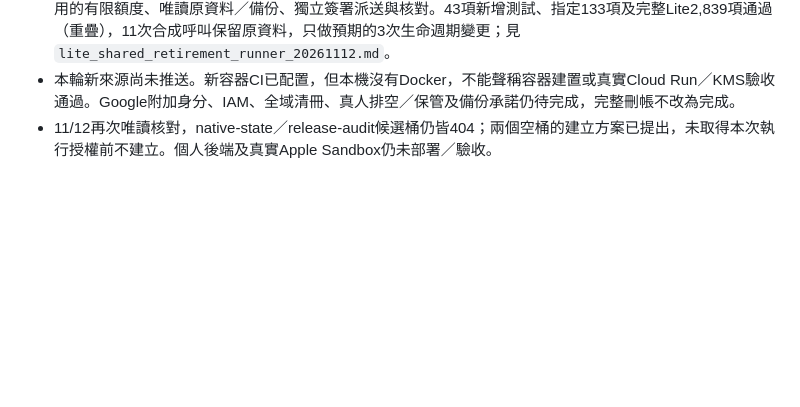
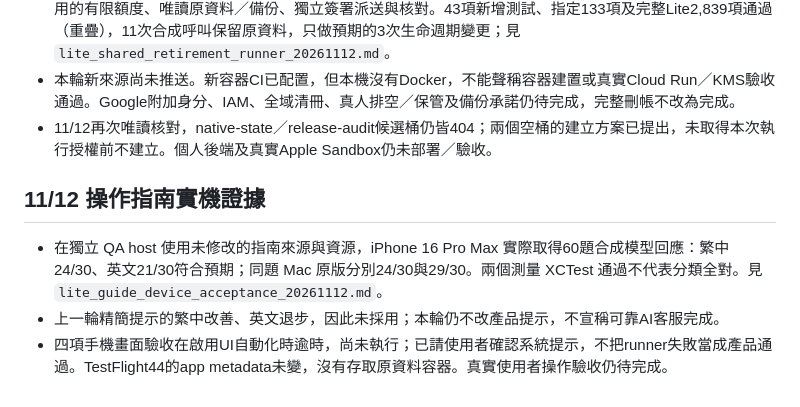
Before and after one commit to JackH0001/WoundAI_Proj, a Markdown page: docs/lite_release_requirements_20261110.md, the part around the change. Rendered like a GitHub page; blank space fills up the shorter version.

Commit message:
Record physical iPhone guide classification and incomplete UI acceptance

```diff
--- a/docs/lite_release_requirements_20261110.md
+++ b/docs/lite_release_requirements_20261110.md
@@ -73,3 +73,9 @@
 - 後續本機補上 `lite_shared_retirement_runner` 與明列封裝：預檢先於憑證、附加工作身分、不可重新取用的有限額度、唯讀原資料／備份、獨立簽署派送與核對。43項新增測試、指定133項及完整Lite2,839項通過（重疊），11次合成呼叫保留原資料，只做預期的3次生命週期變更；見 `lite_shared_retirement_runner_20261112.md`。
 - 本輪新來源尚未推送。新容器CI已配置，但本機沒有Docker，不能聲稱容器建置或真實Cloud Run／KMS驗收通過。Google附加身分、IAM、全域清冊、真人排空／保管及備份承諾仍待完成，完整刪帳不改為完成。
 - 11/12再次唯讀核對，native-state／release-audit候選桶仍皆404；兩個空桶的建立方案已提出，未取得本次執行授權前不建立。個人後端及真實Apple Sandbox仍未部署／驗收。
+
+## 11/12 操作指南實機證據
+
+- 在獨立 QA host 使用未修改的指南來源與資源，iPhone 16 Pro Max 實際取得60題合成模型回應：繁中24/30、英文21/30符合預期；同題 Mac 原版分別24/30與29/30。兩個測量 XCTest 通過不代表分類全對。見 `lite_guide_device_acceptance_20261112.md`。
+- 上一輪精簡提示的繁中改善、英文退步，因此未採用；本輪仍不改產品提示，不宣稱可靠AI客服完成。
+- 四項手機畫面驗收在啟用UI自動化時逾時，尚未執行；已請使用者確認系統提示，不把runner失敗當成產品通過。TestFlight44的app metadata未變，沒有存取原資料容器。真實使用者操作驗收仍待完成。
```
Also changed, not shown: docs/lite_guide_device_acceptance_20261112.md (added, +75 -0 lines).
